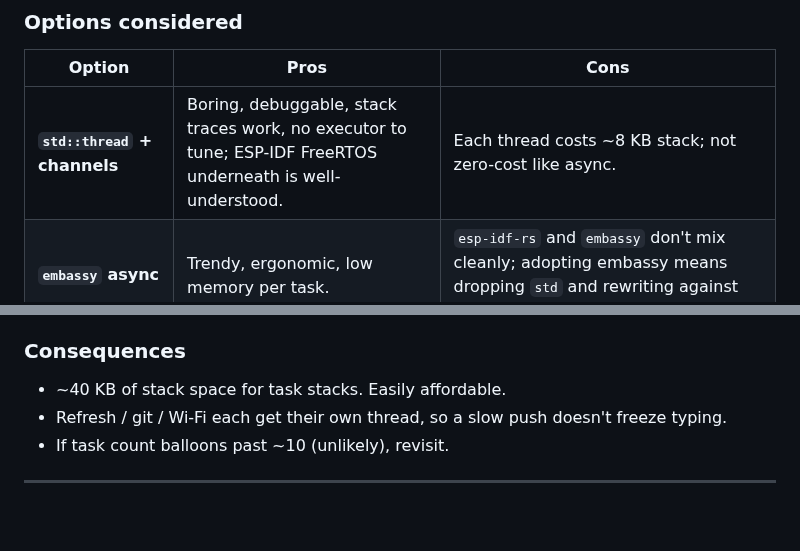
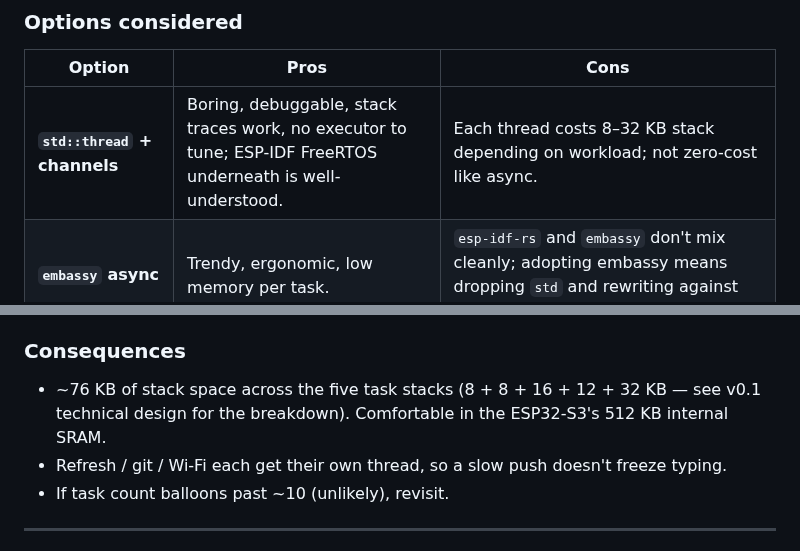
Before and after one commit to jcalixte/typewriter, a Markdown page: docs/adr.md, 2 parts joined by grey strips. Drawn GitHub-style; blank space fills up the shorter version.

Commit message:
docs(adr): correct ADR-006 stack budget to 76 KB
Prior text said "~40 KB of stack space"; the v0.1 technical design's
task table sums to 76 KB (usb 8 + wifi 8 + ui 16 + render 12 + git 32).
Also widens the std::thread stack-cost note from a flat 8 KB to 8–32 KB
to match the per-task budget. No design change — 76 KB still fits
comfortably in the ESP32-S3's 512 KB internal SRAM.

```diff
--- a/docs/adr.md
+++ b/docs/adr.md
@@ -197,7 +197,7 @@ the scale where async wins. The number of "tasks" is bounded and small (≤ 8).
 
 | Option | Pros | Cons |
 |---|---|---|
-| **`std::thread` + channels** | Boring, debuggable, stack traces work, no executor to tune; ESP-IDF FreeRTOS underneath is well-understood. | Each thread costs ~8 KB stack; not zero-cost like async. |
+| **`std::thread` + channels** | Boring, debuggable, stack traces work, no executor to tune; ESP-IDF FreeRTOS underneath is well-understood. | Each thread costs 8–32 KB stack depending on workload; not zero-cost like async. |
 | **`embassy` async** | Trendy, ergonomic, low memory per task. | `esp-idf-rs` and `embassy` don't mix cleanly; adopting embassy means dropping `std` and rewriting against `esp-hal` (ADR-001 reversed). |
 | **`tokio` on `esp-idf-rs`** | Familiar async. | Heavy executor, oversized for ≤ 8 tasks, mbedtls/`gitoxide` integration would need a lot of glue. |
 | **Single-threaded event loop** | Smallest memory. | Long-running ops (git push, full refresh) block input. |
@@ -208,7 +208,9 @@ the scale where async wins. The number of "tasks" is bounded and small (≤ 8).
 runtime to tune, no colour-of-functions problem.
 
 ### Consequences
-- ~40 KB of stack space for task stacks. Easily affordable.
+- ~76 KB of stack space across the five task stacks (8 + 8 + 16 + 12 + 32
+  KB — see v0.1 technical design for the breakdown). Comfortable in the
+  ESP32-S3's 512 KB internal SRAM.
 - Refresh / git / Wi-Fi each get their own thread, so a slow push doesn't
   freeze typing.
 - If task count balloons past ~10 (unlikely), revisit.
```
